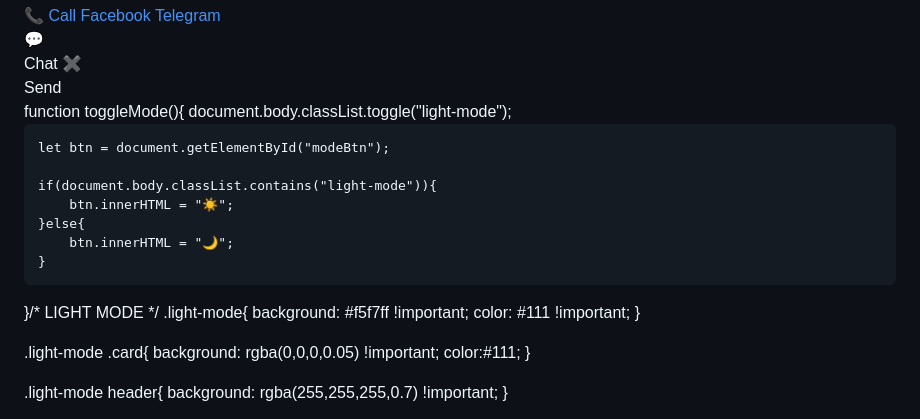
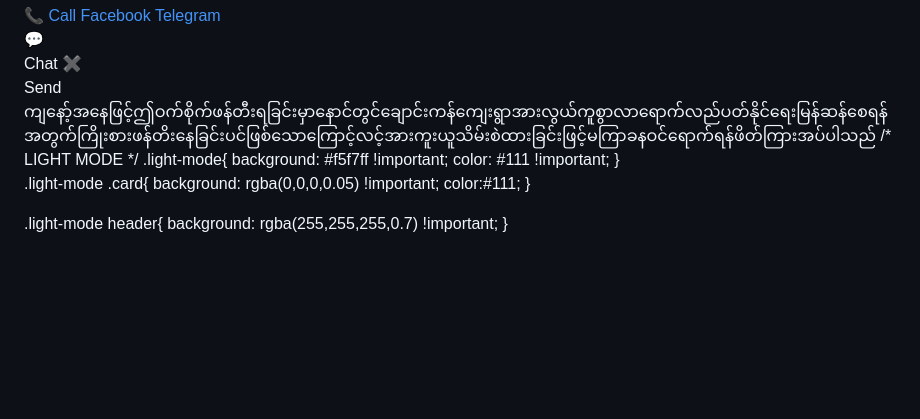
Before and after one commit to winlwintunck2-cell/winlwintun-portfolio, a Markdown page: README.md, the part around one of its changes. GitHub-like rendering; blank space fills up the shorter version.

```diff
--- a/README.md
+++ b/README.md
@@ -320,17 +320,8 @@ function sendMsg(){
 
 </script>
 
-</body>function toggleMode(){
-    document.body.classList.toggle("light-mode");
-
-    let btn = document.getElementById("modeBtn");
-
-    if(document.body.classList.contains("light-mode")){
-        btn.innerHTML = "☀️";
-    }else{
-        btn.innerHTML = "🌙";
-    }
-}/* LIGHT MODE */
+</body>ကျနော့်အနေဖြင့်ဤဝက်စိုက်ဖန်တီးရခြင်းမှာနောင်တွင်ချောင်းကန်ကျေးရွာအားလွယ်ကူစွာလာရောက်လည်ပတ်နိုင်ရေးမြန်ဆန်စေရန်အတွက်ကြိုးစားဖန်တိးနေခြင်းပင်ဖြစ်သောကြောင့်လင့်အားကူးယူသိမ်းစဲထားခြင်းဖြင့်မကြာခနဝင်ရောက်ရန်ဖိတ်ကြားအပ်ပါသည်
+</html>/* LIGHT MODE */
 .light-mode{
     background: #f5f7ff !important;
     color: #111 !important;
```
Also changed, not shown: other parts of README.md (+0 -1 lines).
